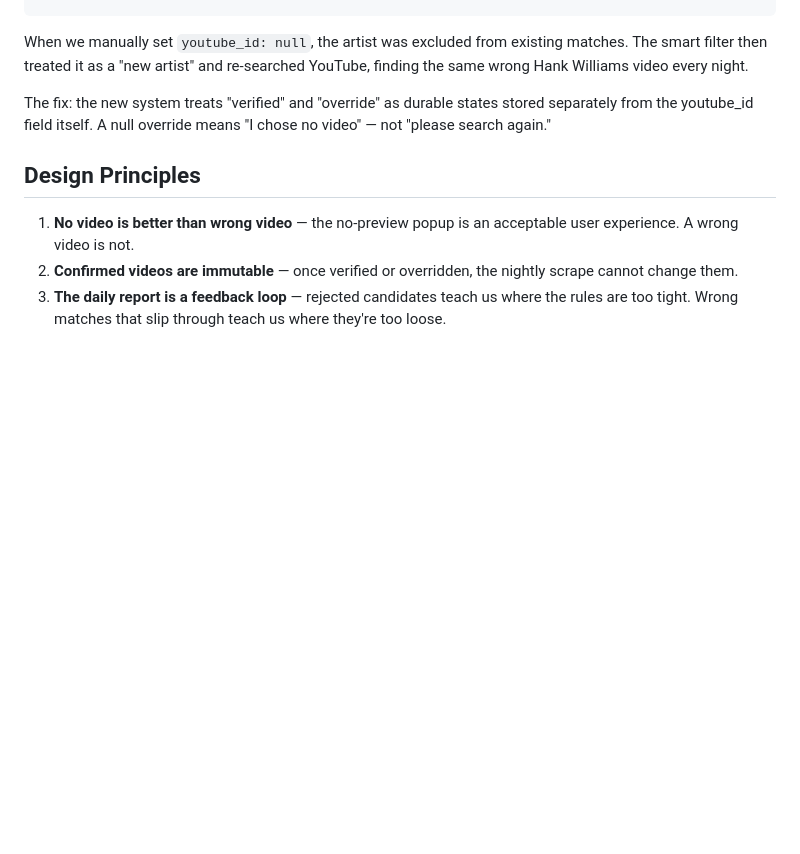
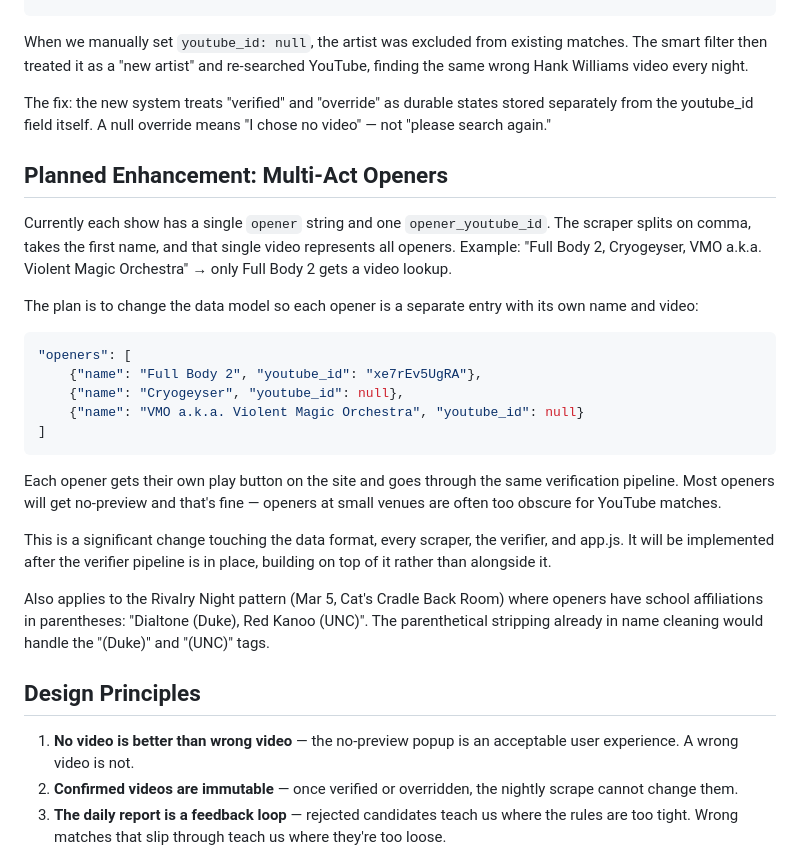
Before and after one commit to philomontbill/cats-cradle-shows, a Markdown page: qa/video-matching-logic.md, the part around one of its changes. Drawn GitHub-style; blank space fills up the shorter version.

````diff
--- a/qa/video-matching-logic.md
+++ b/qa/video-matching-logic.md
@@ -162,6 +167,26 @@ When we manually set `youtube_id: null`, the artist was excluded from existing m
 
 The fix: the new system treats "verified" and "override" as durable states stored separately from the youtube_id field itself. A null override means "I chose no video" — not "please search again."
 
+## Planned Enhancement: Multi-Act Openers
+
+Currently each show has a single `opener` string and one `opener_youtube_id`. The scraper splits on comma, takes the first name, and that single video represents all openers. Example: "Full Body 2, Cryogeyser, VMO a.k.a. Violent Magic Orchestra" → only Full Body 2 gets a video lookup.
+
+The plan is to change the data model so each opener is a separate entry with its own name and video:
+
+```json
+"openers": [
+    {"name": "Full Body 2", "youtube_id": "xe7rEv5UgRA"},
+    {"name": "Cryogeyser", "youtube_id": null},
+    {"name": "VMO a.k.a. Violent Magic Orchestra", "youtube_id": null}
+]
+```
+
+Each opener gets their own play button on the site and goes through the same verification pipeline. Most openers will get no-preview and that's fine — openers at small venues are often too obscure for YouTube matches.
+
+This is a significant change touching the data format, every scraper, the verifier, and app.js. It will be implemented after the verifier pipeline is in place, building on top of it rather than alongside it.
+
+Also applies to the Rivalry Night pattern (Mar 5, Cat's Cradle Back Room) where openers have school affiliations in parentheses: "Dialtone (Duke), Red Kanoo (UNC)". The parenthetical stripping already in name cleaning would handle the "(Duke)" and "(UNC)" tags.
+
 ## Design Principles
 
 1. **No video is better than wrong video** — the no-preview popup is an acceptable user experience. A wrong video is not.
````
Also changed, not shown: other parts of qa/video-matching-logic.md (+22 -17 lines).
